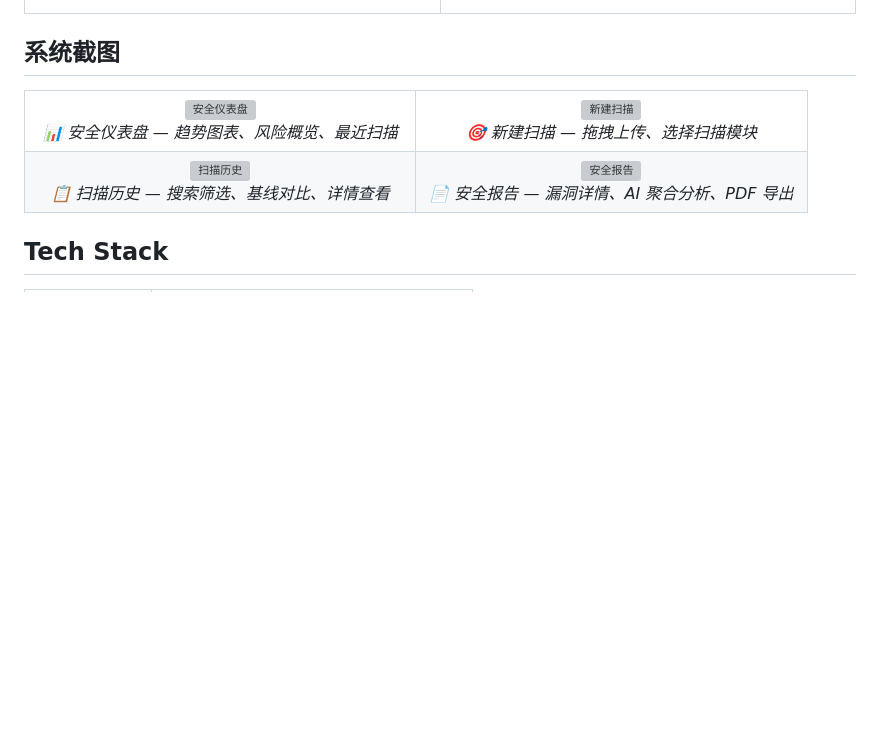
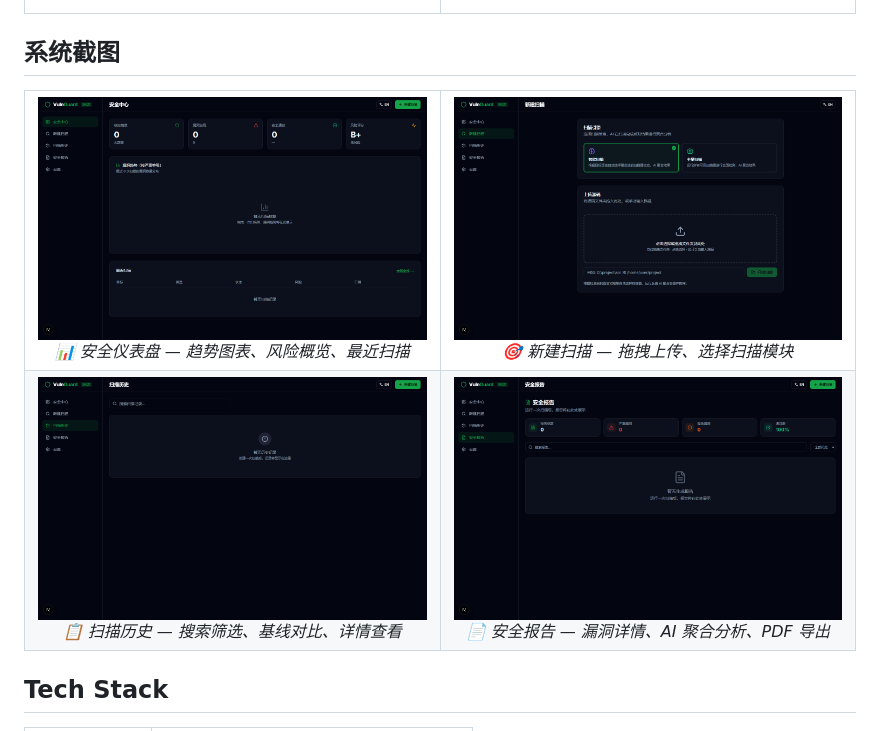
Before and after one commit to hengtaoshi/VulnGuard, a Markdown page: README.md, the part around the change. GitHub-like rendering; blank space fills up the shorter version; grey boxes are pictures that could not be loaded.

Commit message:
fix: 使用raw.githubusercontent.com链接，修复截图无法显示

```diff
--- a/README.md
+++ b/README.md
@@ -93,24 +93,24 @@
 <table>
   <tr>
     <td width="50%" align="center">
-      <img src="/screenshots/dashboard.png" alt="安全仪表盘" width="100%">
+      <img src="https://raw.githubusercontent.com/hengtaoshi/VulnGuard/main/public/screenshots/dashboard.png" alt="安全仪表盘" width="100%">
       <br>
       <em>📊 安全仪表盘 — 趋势图表、风险概览、最近扫描</em>
     </td>
     <td width="50%" align="center">
-      <img src="/screenshots/new-scan.png" alt="新建扫描" width="100%">
+      <img src="https://raw.githubusercontent.com/hengtaoshi/VulnGuard/main/public/screenshots/new-scan.png" alt="新建扫描" width="100%">
       <br>
       <em>🎯 新建扫描 — 拖拽上传、选择扫描模块</em>
     </td>
   </tr>
   <tr>
     <td width="50%" align="center">
-      <img src="/screenshots/scan-history.png" alt="扫描历史" width="100%">
+      <img src="https://raw.githubusercontent.com/hengtaoshi/VulnGuard/main/public/screenshots/scan-history.png" alt="扫描历史" width="100%">
       <br>
       <em>📋 扫描历史 — 搜索筛选、基线对比、详情查看</em>
     </td>
     <td width="50%" align="center">
-      <img src="/screenshots/reports.png" alt="安全报告" width="100%">
+      <img src="https://raw.githubusercontent.com/hengtaoshi/VulnGuard/main/public/screenshots/reports.png" alt="安全报告" width="100%">
       <br>
       <em>📄 安全报告 — 漏洞详情、AI 聚合分析、PDF 导出</em>
     </td>
```
